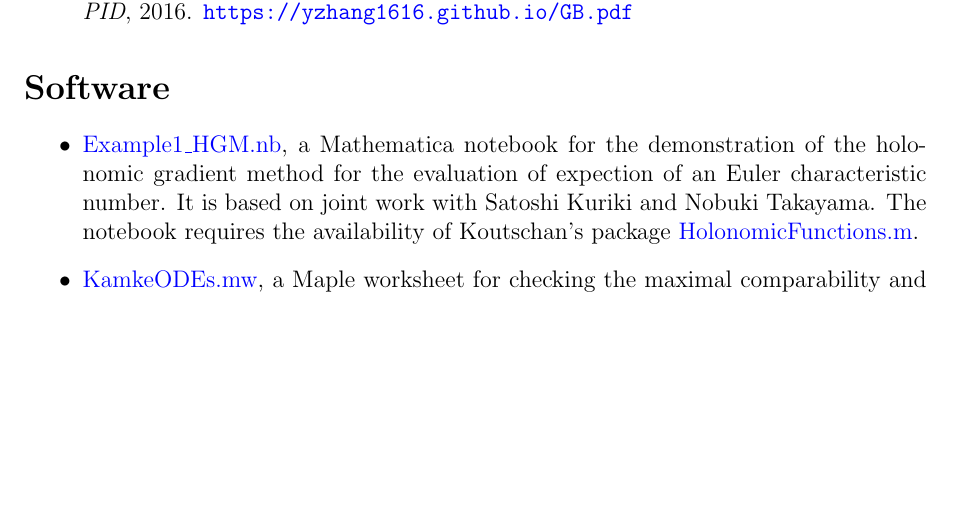
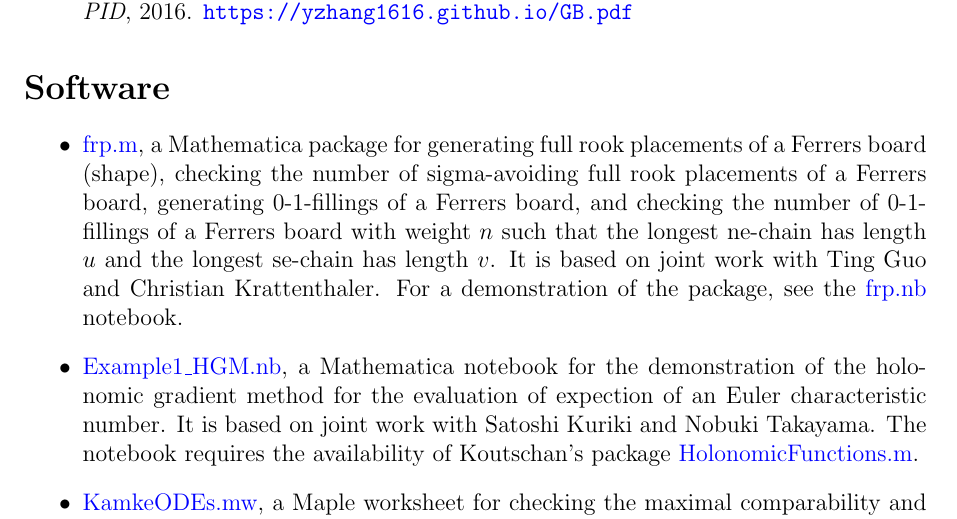
Before and after one commit to yzhang1616/yzhang1616.github.io, a LaTeX CV (CV_Yi_Zhang.tex): part of page 3 of 4, cut so that both start at the same text, the shorter picture padded with empty space. Compiled offline with pdfLaTeX.

Commit message:
add one package to CVs

```diff
--- a/CV_Yi_Zhang.tex
+++ b/CV_Yi_Zhang.tex
@@ -175,6 +175,15 @@ pp.\ 413-420, ACM Press, 2016. DOI:\href{http://dl.acm.org/citation.cfm?id=29308
 
 \section*{\Large{Software}}
 \begin{itemize}
+  \item \href{https://yzhang1616.github.io/frp/frp.m}{frp.m}, a Mathematica package for generating full
+    rook placements of a Ferrers board (shape), checking the number of
+    sigma-avoiding full rook placements of a Ferrers board,
+     generating $0$-$1$-fillings of a Ferrers board,
+     and checking the number of $0$-$1$-fillings of a Ferrers board with weight $n$
+    such that the longest ne-chain has length $u$
+    and the longest se-chain has length $v$. It is based on joint work with Ting
+    Guo and Christian Krattenthaler. For a demonstration of the package,
+    see the \href{https://yzhang1616.github.io/frp/frp.nb}{frp.nb} notebook.
   \item \href{https://yzhang1616.github.io/ec1/Example1_HGM.nb}{Example1\_HGM.nb}, a Mathematica notebook for
     the demonstration of the holonomic gradient method for the evaluation of
     expection of an Euler characteristic number. It is based on joint work
```
Also changed, not shown: CV_Yi_Zhang_Chinese.tex (+9 -0 lines).
